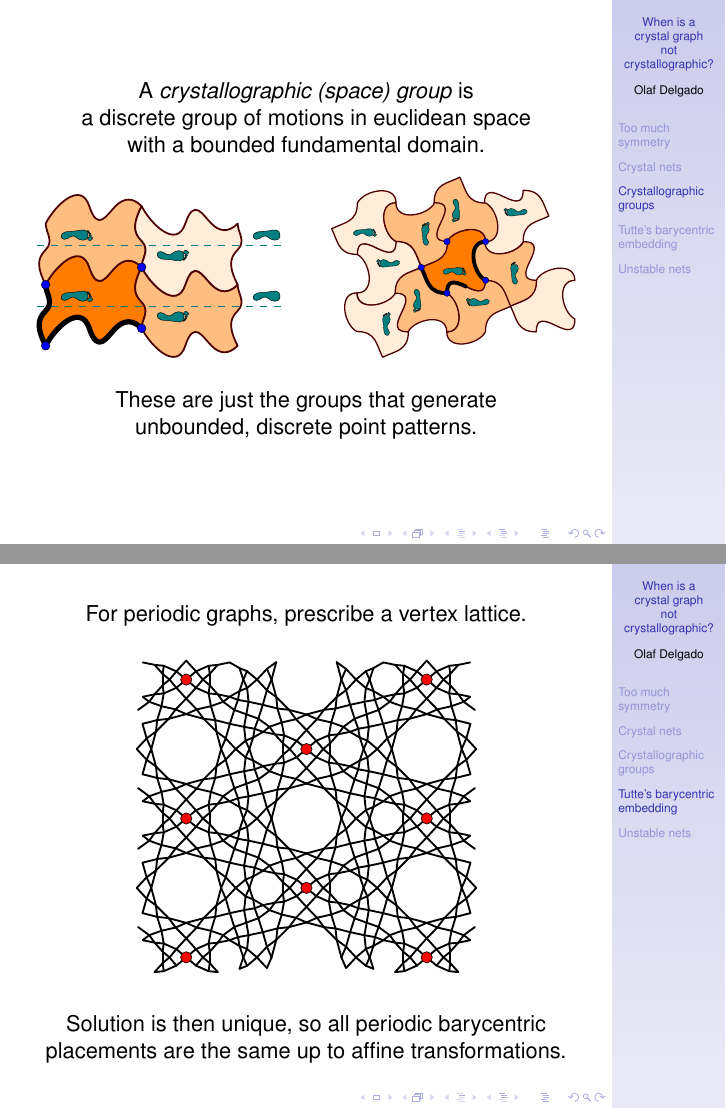
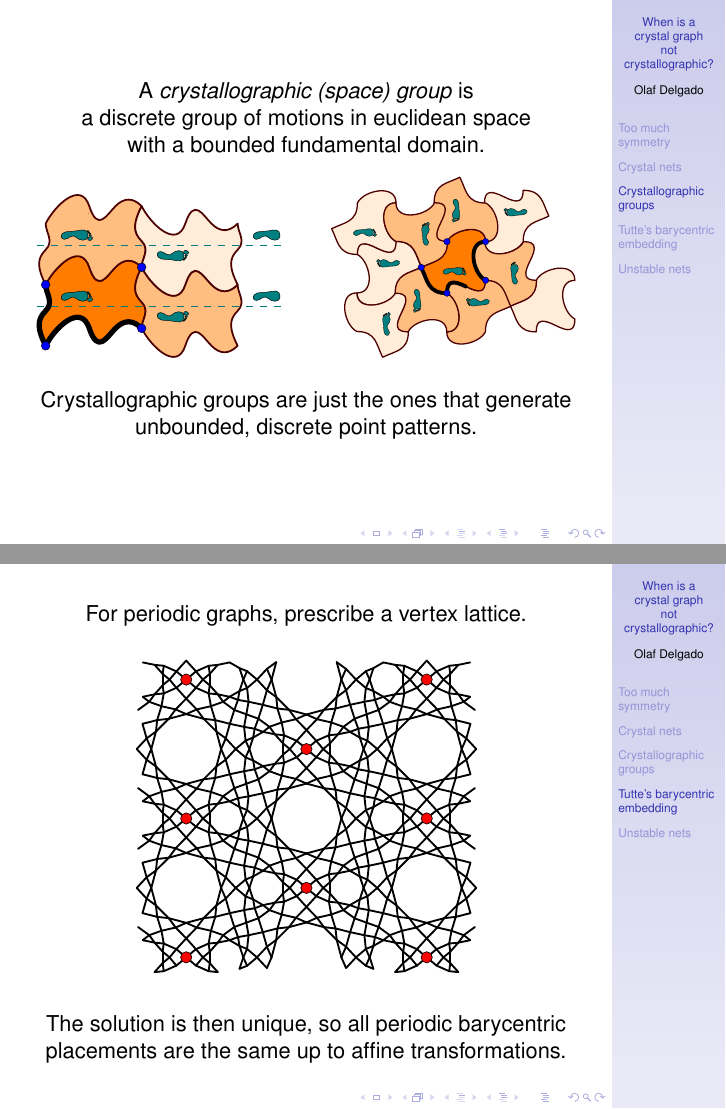
Before and after one commit to odf/gavrog-talks, LaTeX slides (2019-12-04-Canberra.tex): pages 18 and 21 of 22, joined at a grey line. Compiled offline with pdfLaTeX.

Commit message:
Order!Order?: small rephrasings

```diff
--- a/2019-12-04-Canberra.tex
+++ b/2019-12-04-Canberra.tex
@@ -185,7 +185,7 @@
     \qquad
     \includegraphics[width=1.7in]{heesch-C4C4C4C4C}
 
-    These are just the groups that generate\\
+    Crystallographic groups are just the ones that generate\\
     unbounded, discrete point patterns.
   \end{center}
 \end{frame}
@@ -222,8 +222,8 @@
 
     \includegraphics[width=2.5in]{al-equilibrium}
 
-    Solution is then unique, so all periodic barycentric placements are the
-    same up to affine transformations.
+    The solution is then unique, so all periodic barycentric placements are
+    the same up to affine transformations.
   \end{center}
 \end{frame}
 
```
Also changed, not shown: 1 other file.
